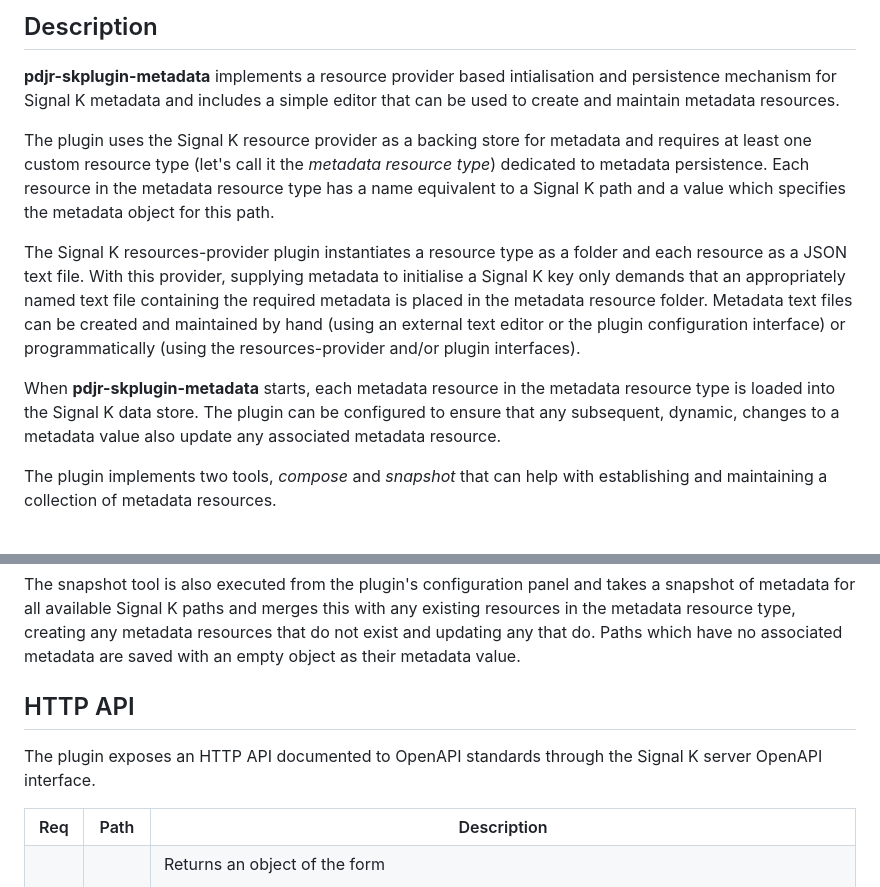
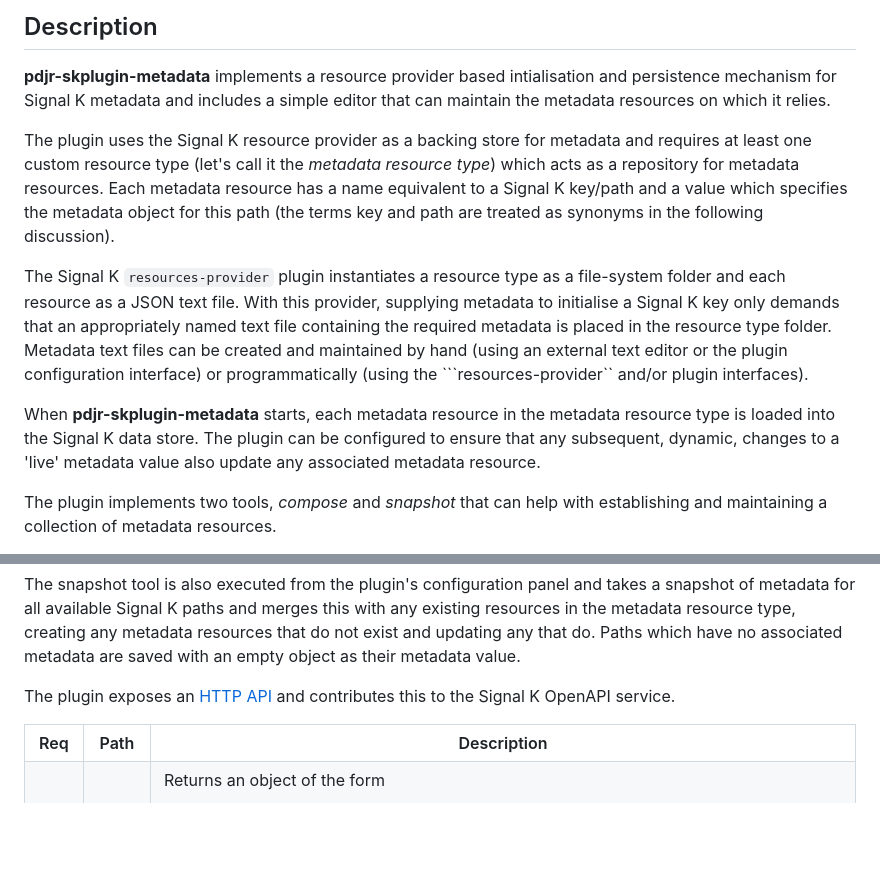
Before and after one commit to pdjr-signalk/pdjr-skplugin-meta-injector, a Markdown page: README.md, 2 parts joined by grey strips. Drawn GitHub-style; blank space fills up the shorter version.

````diff
--- a/README.md
+++ b/README.md
@@ -8,30 +8,31 @@ Initialise, maintain and preserve Signal K metadata.
 
 __pdjr-skplugin-metadata__ implements a resource provider based
 intialisation and persistence mechanism for Signal K metadata and
-includes a simple editor that can be used to create and maintain
-metadata resources.
+includes a simple editor that can maintain the metadata resources
+on which it relies.
 
 The plugin uses the Signal K resource provider as a backing store for
 metadata and requires at least one custom resource type (let's call it
-the *metadata resource type*) dedicated to metadata persistence.
-Each resource in the metadata resource type has a name equivalent to a
-Signal K path and a value which specifies the metadata object for this
-path.
+the *metadata resource type*) which acts as a repository for metadata
+resources.
+Each metadata resource has a name equivalent to a Signal K key/path and
+a value which specifies the metadata object for this path (the terms
+key and path are treated as synonyms in the following discussion).
 
-The Signal K resources-provider plugin instantiates a resource type as
-a folder and each resource as a JSON text file.
-With this provider, supplying metadata to initialise a Signal K key only
-demands that an appropriately named text file containing the required
-metadata is placed in the metadata resource folder.
+The Signal K ```resources-provider``` plugin instantiates a resource
+type as a file-system folder and each resource as a JSON text file.
+With this provider, supplying metadata to initialise a Signal K key
+only demands that an appropriately named text file containing the
+required metadata is placed in the resource type folder.
 Metadata text files can be created and maintained by hand (using an
-external text editor or the plugin configuration interface)
-or programmatically (using the resources-provider and/or plugin
+external text editor or the plugin configuration interface) or
+programmatically (using the ```resources-provider`` and/or plugin
 interfaces).
 
 When __pdjr-skplugin-metadata__ starts, each metadata resource in the
 metadata resource type is loaded into the Signal K data store.
 The plugin can be configured to ensure that any subsequent, dynamic,
-changes to a metadata value also update any associated metadata
+changes to a 'live' metadata value also update any associated metadata
 resource.
 
 The plugin implements two tools, *compose* and *snapshot* that can
@@ -57,10 +58,9 @@ updating any that do.
 Paths which have no associated metadata are saved with an empty object
 as their metadata value.
 
-## HTTP API
-
-The plugin exposes an HTTP API documented to OpenAPI standards through
-the Signal K server OpenAPI interface.
+The plugin exposes an
+[HTTP API](https://pdjr-signalk.github.io/pdjr-skplugin-metadata/)
+and contributes this to the Signal K OpenAPI service.
 
 <table>
 <tr><th>Req</th><th>Path</th><th>Description</th></tr>
````
